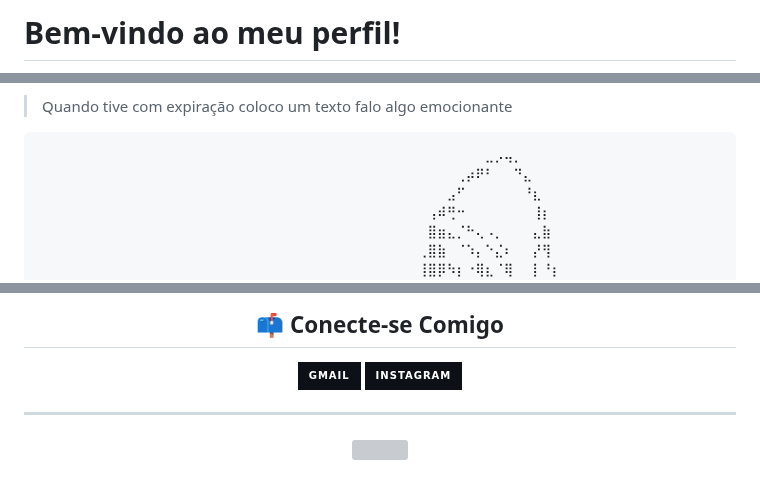
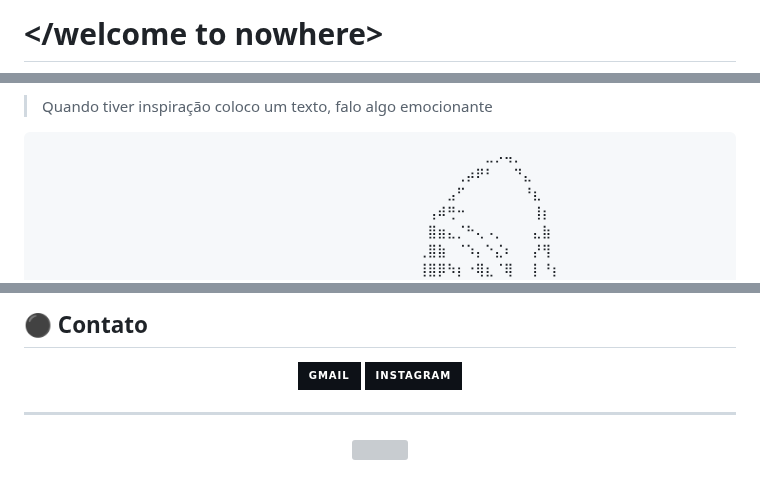
Before and after one commit to sentinelzxofc/sentinelzxofc, a Markdown page: README.md, 3 parts joined by grey strips. Drawn GitHub-style; badges without logos; grey boxes are pictures that could not be loaded.

```diff
--- a/README.md
+++ b/README.md
@@ -1,4 +1,4 @@
-# Bem-vindo ao meu perfil!
+# </welcome to nowhere>
 
 <div align="center">
 
@@ -16,7 +16,7 @@
 
 **Sempre estou por aí </>**
 
-> Quando tive com expiração coloco um texto falo algo emocionante
+> Quando tiver inspiração coloco um texto, falo algo emocionante
 
 <div align="center">
 
@@ -90,5 +91,5 @@
 
-## 📫 Conecte-se Comigo
+## ⚫️ Contato
 
 <div align="center">
 
```
Also changed, not shown: other parts of README.md (+10 -7 lines).
